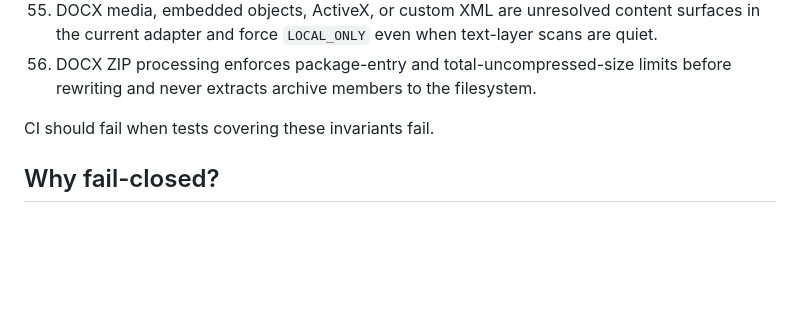
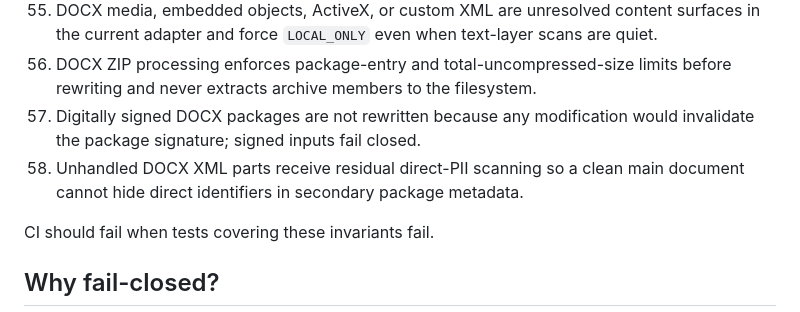
Before and after one commit to CochraneK/long-gate, a Markdown page: docs/security-invariants.md, the part around the change. Drawn GitHub-style; blank space fills up the shorter version.

Commit message:
docs: add signed and secondary-XML DOCX invariants

```diff
--- a/docs/security-invariants.md
+++ b/docs/security-invariants.md
@@ -58,6 +58,8 @@ These are executable product requirements, not documentation-only promises.
 54. DOCX relationship targets are not silently rewritten. A direct-PII hit in an unmodified relationship target forces `LOCAL_ONLY`.
 55. DOCX media, embedded objects, ActiveX, or custom XML are unresolved content surfaces in the current adapter and force `LOCAL_ONLY` even when text-layer scans are quiet.
 56. DOCX ZIP processing enforces package-entry and total-uncompressed-size limits before rewriting and never extracts archive members to the filesystem.
+57. Digitally signed DOCX packages are not rewritten because any modification would invalidate the package signature; signed inputs fail closed.
+58. Unhandled DOCX XML parts receive residual direct-PII scanning so a clean main document cannot hide direct identifiers in secondary package metadata.
 
 CI should fail when tests covering these invariants fail.
 
```
